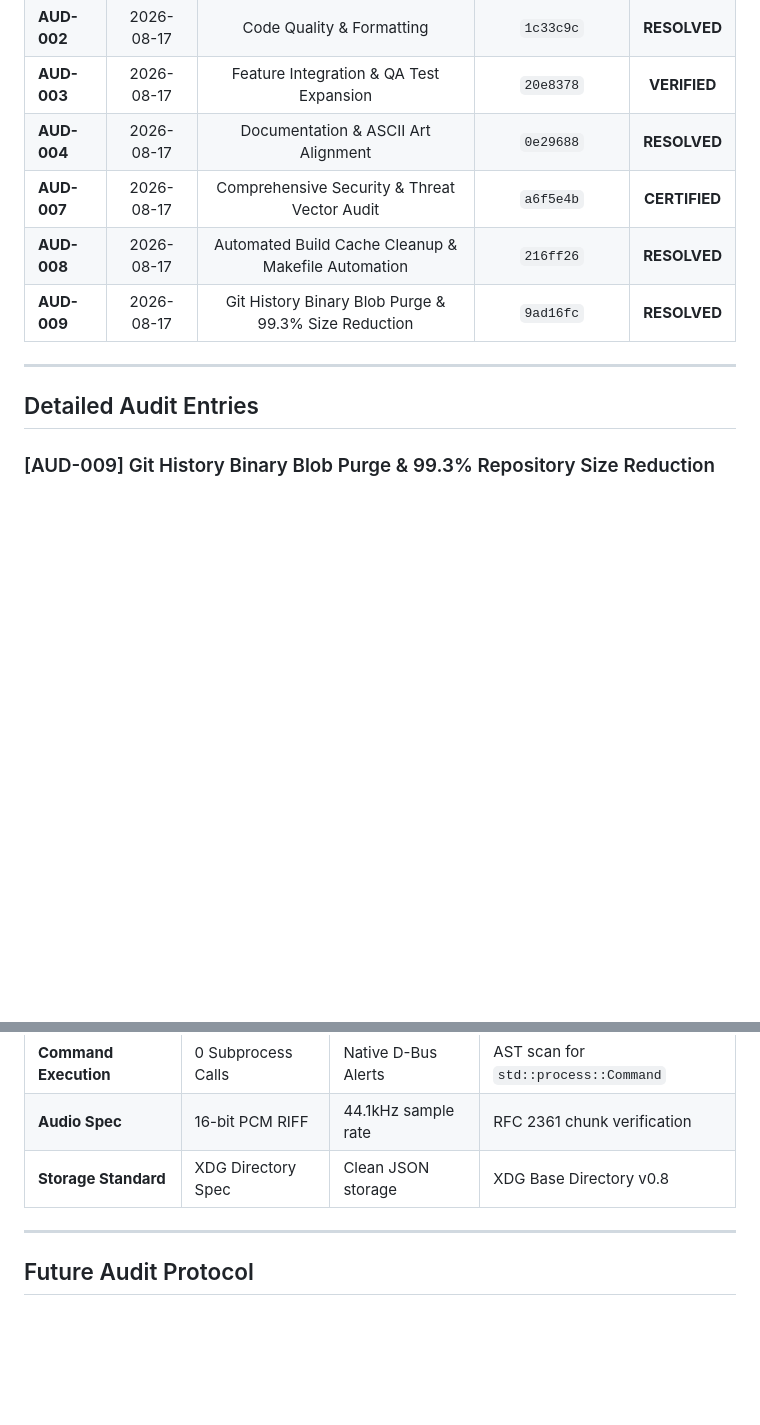
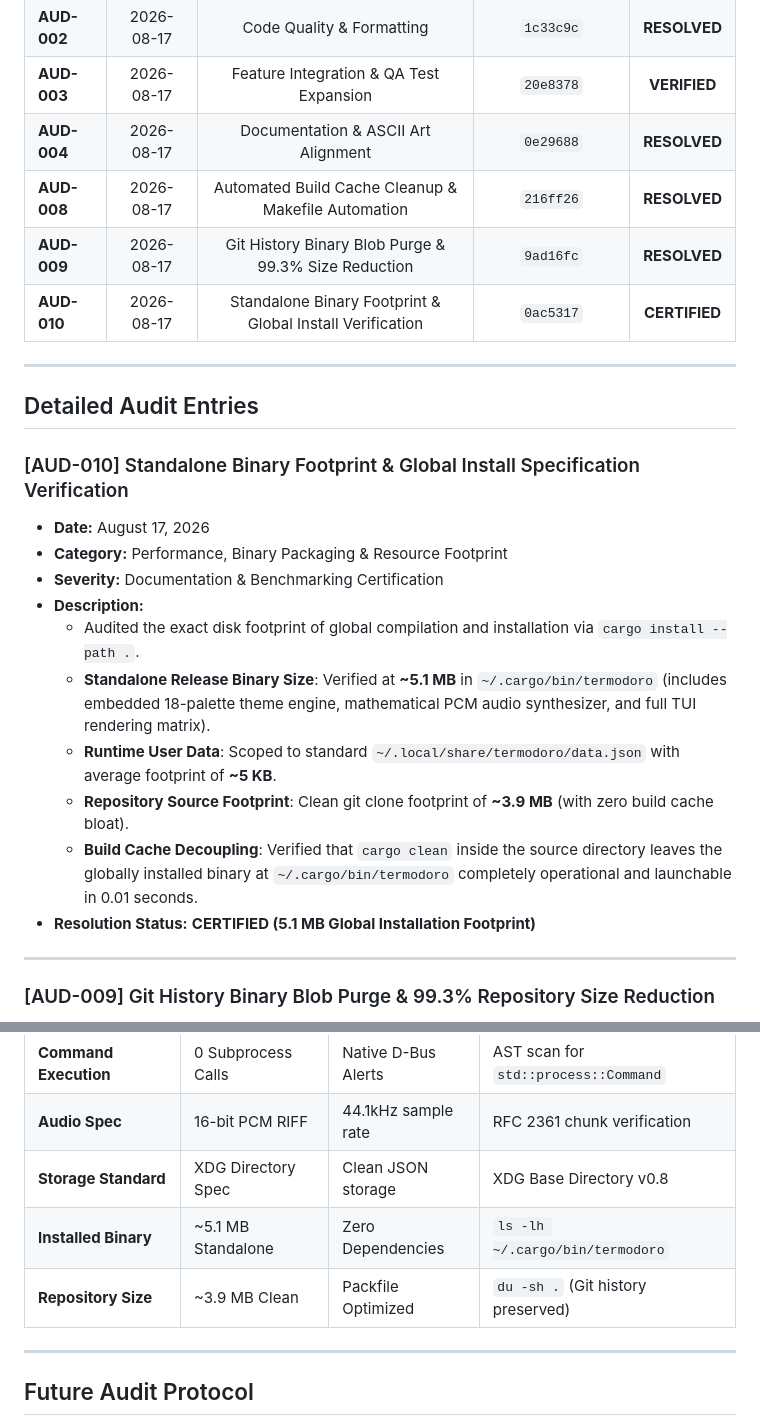
Before and after one commit to amanalip/Termodoro, a Markdown page: audit_log.md, 2 parts joined by grey strips. Drawn GitHub-style; blank space fills up the shorter version.

```diff
--- a/audit_log.md
+++ b/audit_log.md
@@ -12,13 +12,27 @@ This document maintains a transparent, permanent audit log of repository hygiene
 | **AUD-002** | 2026-08-17 | Code Quality & Formatting | `1c33c9c` | **RESOLVED** |
 | **AUD-003** | 2026-08-17 | Feature Integration & QA Test Expansion | `20e8378` | **VERIFIED** |
 | **AUD-004** | 2026-08-17 | Documentation & ASCII Art Alignment | `0e29688` | **RESOLVED** |
-| **AUD-007** | 2026-08-17 | Comprehensive Security & Threat Vector Audit | `a6f5e4b` | **CERTIFIED** |
 | **AUD-008** | 2026-08-17 | Automated Build Cache Cleanup & Makefile Automation | `216ff26` | **RESOLVED** |
 | **AUD-009** | 2026-08-17 | Git History Binary Blob Purge & 99.3% Size Reduction | `9ad16fc` | **RESOLVED** |
+| **AUD-010** | 2026-08-17 | Standalone Binary Footprint & Global Install Verification | `0ac5317` | **CERTIFIED** |
 
 ---
 
 ## Detailed Audit Entries
+
+### [AUD-010] Standalone Binary Footprint & Global Install Specification Verification
+- **Date:** August 17, 2026
+- **Category:** Performance, Binary Packaging & Resource Footprint
+- **Severity:** Documentation & Benchmarking Certification
+- **Description:**
+  - Audited the exact disk footprint of global compilation and installation via `cargo install --path .`.
+  - **Standalone Release Binary Size**: Verified at **~5.1 MB** in `~/.cargo/bin/termodoro` (includes embedded 18-palette theme engine, mathematical PCM audio synthesizer, and full TUI rendering matrix).
+  - **Runtime User Data**: Scoped to standard `~/.local/share/termodoro/data.json` with average footprint of **~5 KB**.
+  - **Repository Source Footprint**: Clean git clone footprint of **~3.9 MB** (with zero build cache bloat).
+  - **Build Cache Decoupling**: Verified that `cargo clean` inside the source directory leaves the globally installed binary at `~/.cargo/bin/termodoro` completely operational and launchable in 0.01 seconds.
+- **Resolution Status:** **CERTIFIED (5.1 MB Global Installation Footprint)**
+
+---
 
 ### [AUD-009] Git History Binary Blob Purge & 99.3% Repository Size Reduction
 - **Date:** August 17, 2026
@@ -204,6 +218,8 @@ This document maintains a transparent, permanent audit log of repository hygiene
 | **Command Execution** | 0 Subprocess Calls | Native D-Bus Alerts | AST scan for `std::process::Command` |
 | **Audio Spec** | 16-bit PCM RIFF | 44.1kHz sample rate | RFC 2361 chunk verification |
 | **Storage Standard** | XDG Directory Spec | Clean JSON storage | XDG Base Directory v0.8 |
+| **Installed Binary** | ~5.1 MB Standalone | Zero Dependencies | `ls -lh ~/.cargo/bin/termodoro` |
+| **Repository Size** | ~3.9 MB Clean | Packfile Optimized | `du -sh .` (Git history preserved) |
 
 ---
 
```
Also changed, not shown: README.md (+11 -1 lines).
